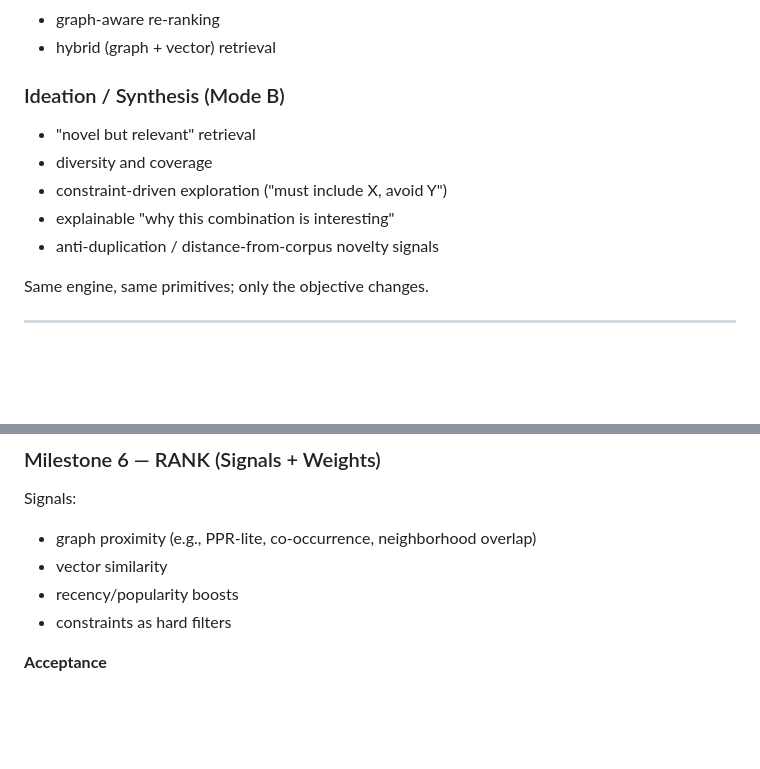
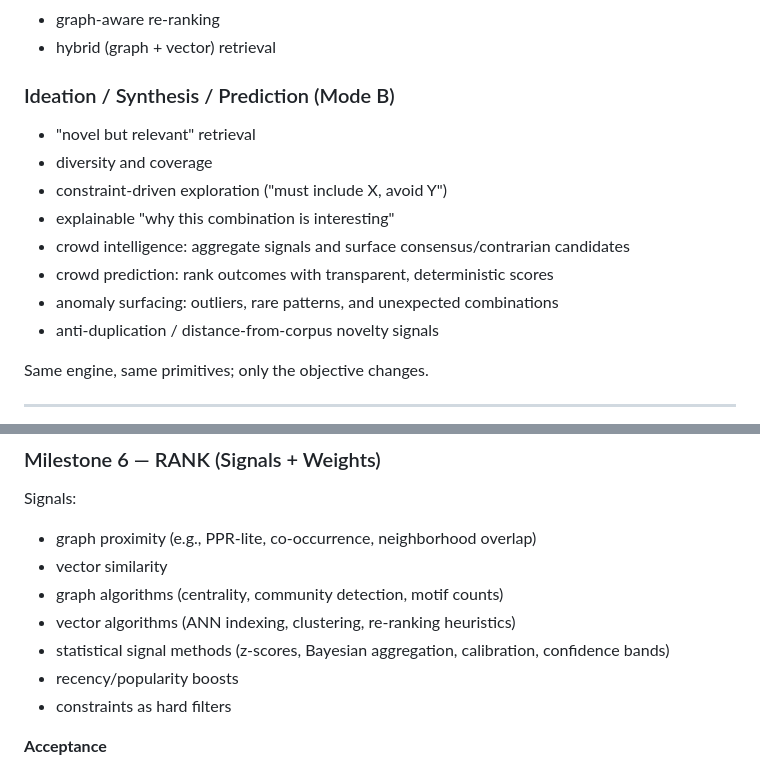
Before and after one commit to sencere/nautylus, a Markdown page: roadmap.md, 2 parts joined by grey strips. Drawn GitHub-style; blank space fills up the shorter version.

Commit message:
Adjust roadmap.md

```diff
--- a/roadmap.md
+++ b/roadmap.md
@@ -46,11 +46,14 @@ Nautylus focuses on workloads where the hard problems are not model training, bu
 - graph-aware re-ranking
 - hybrid (graph + vector) retrieval
 
-### Ideation / Synthesis (Mode B)
+### Ideation / Synthesis / Prediction (Mode B)
 - "novel but relevant" retrieval
 - diversity and coverage
 - constraint-driven exploration ("must include X, avoid Y")
 - explainable "why this combination is interesting"
+- crowd intelligence: aggregate signals and surface consensus/contrarian candidates
+- crowd prediction: rank outcomes with transparent, deterministic scores
+- anomaly surfacing: outliers, rare patterns, and unexpected combinations
 - anti-duplication / distance-from-corpus novelty signals
 
 Same engine, same primitives; only the objective changes.
@@ -163,6 +166,9 @@ Patterns:
 Signals:
 - graph proximity (e.g., PPR-lite, co-occurrence, neighborhood overlap)
 - vector similarity
+- graph algorithms (centrality, community detection, motif counts)
+- vector algorithms (ANN indexing, clustering, re-ranking heuristics)
+- statistical signal methods (z-scores, Bayesian aggregation, calibration, confidence bands)
 - recency/popularity boosts
 - constraints as hard filters
 
```
